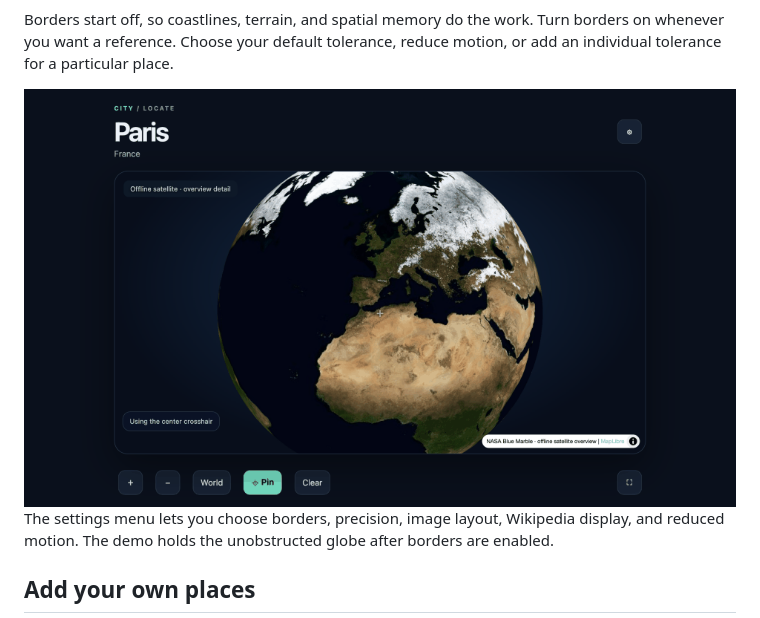
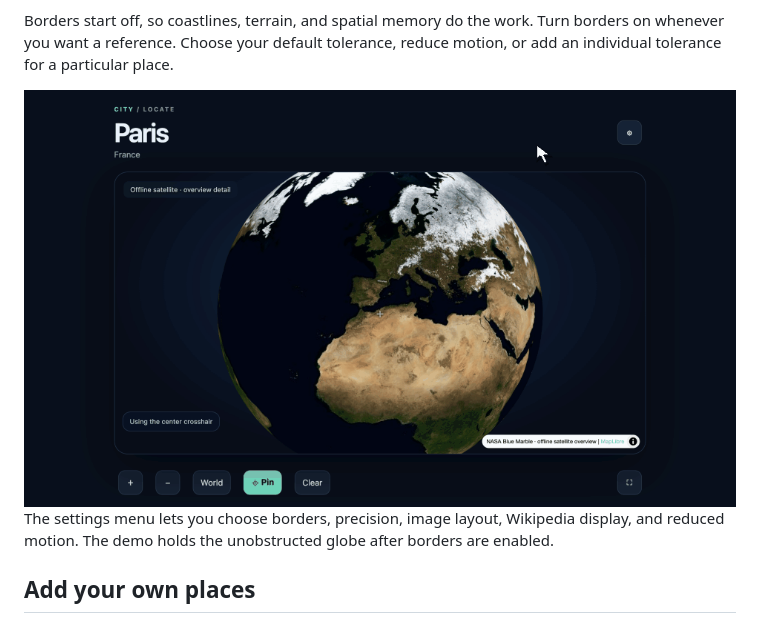
Before and after one commit to ritornello-labs/earthmarks, a Markdown page: README.md, the part around one of its changes. Rendered like a GitHub page; pictures changed too: docs/images/2026-11-09-v2/settings-cursor.gif (added).

Commit message:
Shorten the hero and show settings cursor clicks (#2)
* Halve the hero demo question phase without shortening the answer

* Trim the settled hero hold and show settings cursor clicks

```diff
--- a/README.md
+++ b/README.md
@@ -31,7 +31,7 @@ The starting set is an arbitrary selection of **704 cities**. The same template
 
 Borders start off, so coastlines, terrain, and spatial memory do the work. Turn borders on whenever you want a reference. Choose your default tolerance, reduce motion, or add an individual tolerance for a particular place.
 
-<img src="docs/images/2026-11-09-v2/settings.gif" alt="A real Anki Paris practice card: open settings, turn country borders on, close the menu, and see the borders on the globe." width="960">
+<img src="docs/images/2026-11-09-v2/settings-cursor.gif" alt="A real Anki Paris practice card: open settings, turn country borders on, close the menu, and see the borders on the globe." width="960">
 
 The settings menu lets you choose borders, precision, image layout, Wikipedia display, and reduced motion. The demo holds the unobstructed globe after borders are enabled.
 
```
Also changed, not shown: other parts of README.md (+1 -1 lines), THIRD_PARTY.md (+1 -1 lines), docs/images/2026-11-09-v2/settings-cursor.png (added), 2 other files.
